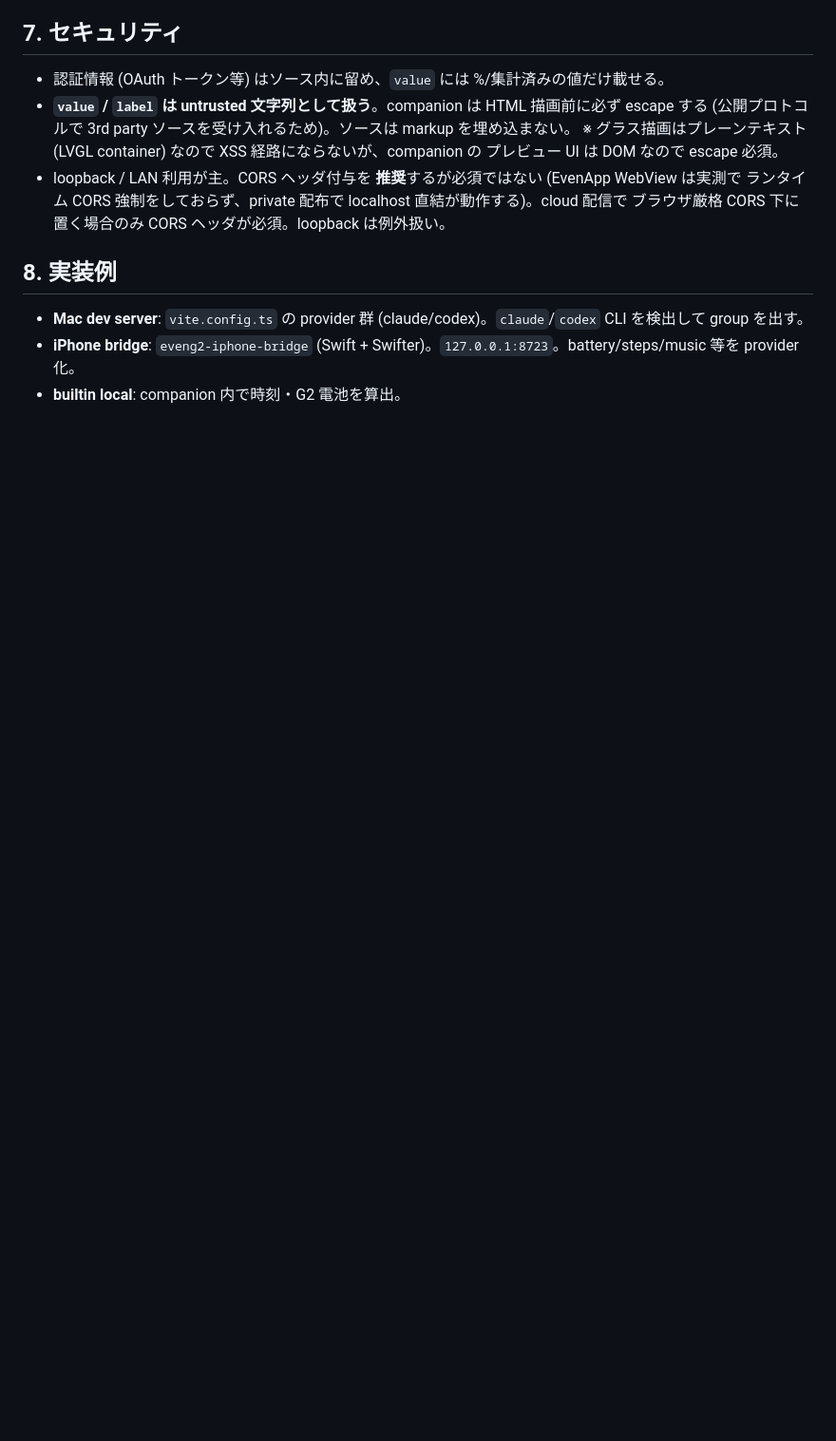
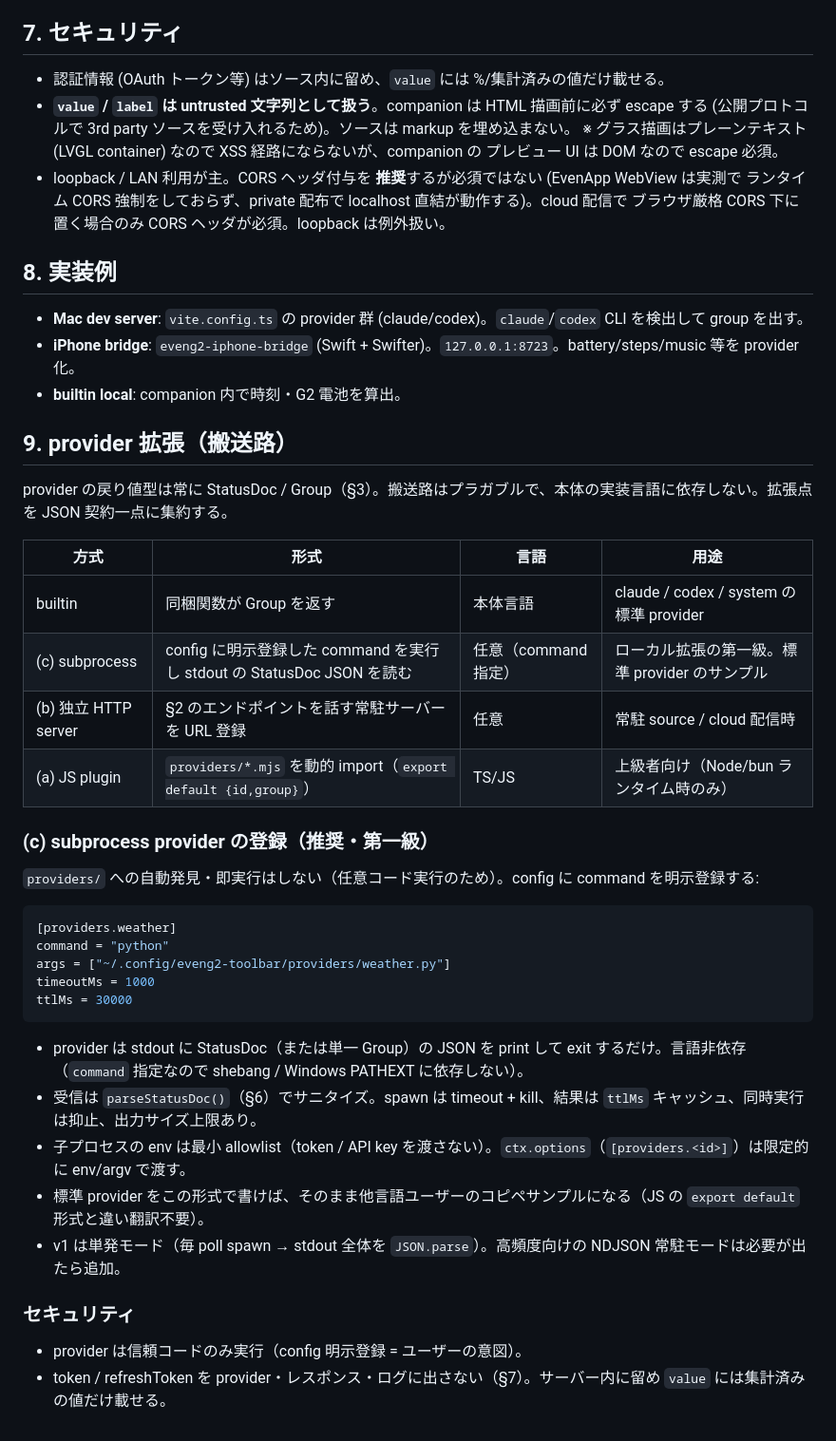
Before and after one commit to bigdra50/even-status-deck, a Markdown page: PROTOCOL.md, the part around the change. Shown at 95% size. GitHub-like rendering; blank space fills up the shorter version.

````diff
--- a/PROTOCOL.md
+++ b/PROTOCOL.md
@@ -145,3 +145,37 @@ StatusDoc 形で表現し、server ソースと完全に同等に扱う (設定
 - **Mac dev server**: `vite.config.ts` の provider 群 (claude/codex)。`claude`/`codex` CLI を検出して group を出す。
 - **iPhone bridge**: `eveng2-iphone-bridge` (Swift + Swifter)。`127.0.0.1:8723`。battery/steps/music 等を provider 化。
 - **builtin local**: companion 内で時刻・G2 電池を算出。
+
+## 9. provider 拡張（搬送路）
+
+provider の戻り値型は常に StatusDoc / Group（§3）。搬送路はプラガブルで、本体の実装言語に依存しない。拡張点を JSON 契約一点に集約する。
+
+| 方式 | 形式 | 言語 | 用途 |
+|---|---|---|---|
+| builtin | 同梱関数が Group を返す | 本体言語 | claude / codex / system の標準 provider |
+| (c) subprocess | config に明示登録した command を実行し stdout の StatusDoc JSON を読む | 任意（command 指定） | ローカル拡張の第一級。標準 provider のサンプル |
+| (b) 独立 HTTP server | §2 のエンドポイントを話す常駐サーバーを URL 登録 | 任意 | 常駐 source / cloud 配信時 |
+| (a) JS plugin | `providers/*.mjs` を動的 import（`export default {id,group}`） | TS/JS | 上級者向け（Node/bun ランタイム時のみ） |
+
+### (c) subprocess provider の登録（推奨・第一級）
+
+`providers/` への自動発見・即実行はしない（任意コード実行のため）。config に command を明示登録する:
+
+```toml
+[providers.weather]
+command = "python"
+args = ["~/.config/eveng2-toolbar/providers/weather.py"]
+timeoutMs = 1000
+ttlMs = 30000
+```
+
+- provider は stdout に StatusDoc（または単一 Group）の JSON を print して exit するだけ。言語非依存（`command` 指定なので shebang / Windows PATHEXT に依存しない）。
+- 受信は `parseStatusDoc()`（§6）でサニタイズ。spawn は timeout + kill、結果は `ttlMs` キャッシュ、同時実行は抑止、出力サイズ上限あり。
+- 子プロセスの env は最小 allowlist（token / API key を渡さない）。`ctx.options`（`[providers.<id>]`）は限定的に env/argv で渡す。
+- 標準 provider をこの形式で書けば、そのまま他言語ユーザーのコピペサンプルになる（JS の `export default` 形式と違い翻訳不要）。
+- v1 は単発モード（毎 poll spawn → stdout 全体を `JSON.parse`）。高頻度向けの NDJSON 常駐モードは必要が出たら追加。
+
+### セキュリティ
+
+- provider は信頼コードのみ実行（config 明示登録 = ユーザーの意図）。
+- token / refreshToken を provider・レスポンス・ログに出さない（§7）。サーバー内に留め `value` には集計済みの値だけ載せる。
````
Also changed, not shown: DESIGN.md (+31 -0 lines).
